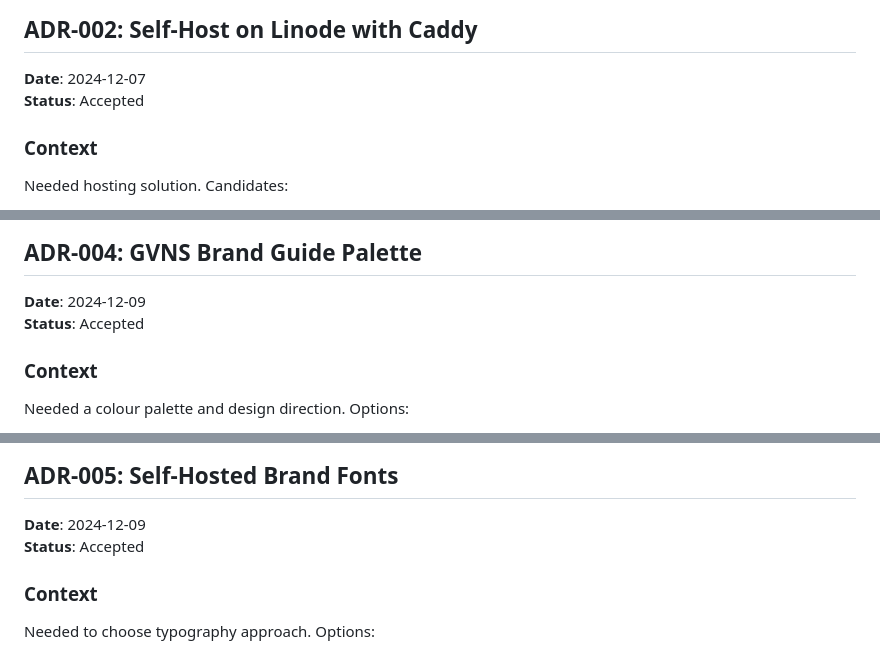
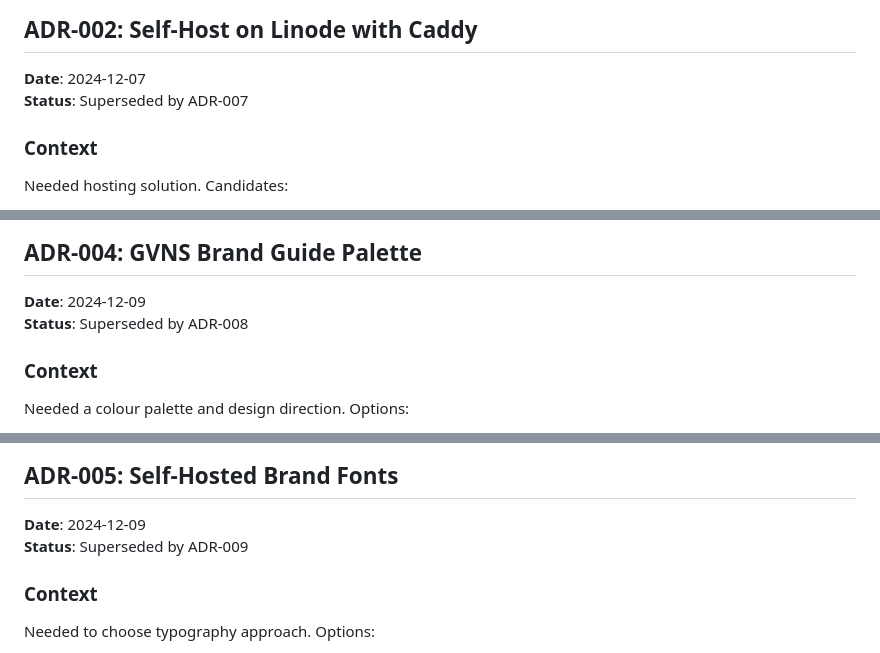
Before and after one commit to ggfevans/gvns.ca, a Markdown page: docs/DECISIONS.md, 3 parts joined by grey strips. Rendered like a GitHub page.

```diff
--- a/docs/DECISIONS.md
+++ b/docs/DECISIONS.md
@@ -40,7 +40,7 @@ Use **Astro 5.x** with Svelte for interactive islands.
 ## ADR-002: Self-Host on Linode with Caddy
 
 **Date**: 2024-12-07
-**Status**: Accepted
+**Status**: Superseded by ADR-007
 
 ### Context
 Needed hosting solution. Candidates:
@@ -100,7 +100,7 @@ Self-host **Umami** on the same Linode VPS.
 ## ADR-004: GVNS Brand Guide Palette
 
 **Date**: 2024-12-09
-**Status**: Accepted
+**Status**: Superseded by ADR-008
 
 ### Context
 Needed a colour palette and design direction. Options:
@@ -127,7 +127,7 @@ Use the **GVNS Brand Guide** palette (forest green + brass accents) with semanti
 ## ADR-005: Self-Hosted Brand Fonts
 
 **Date**: 2024-12-09
-**Status**: Accepted
+**Status**: Superseded by ADR-009
 
 ### Context
 Needed to choose typography approach. Options:
```
Also changed, not shown: other parts of docs/DECISIONS.md (+138 -1 lines).
